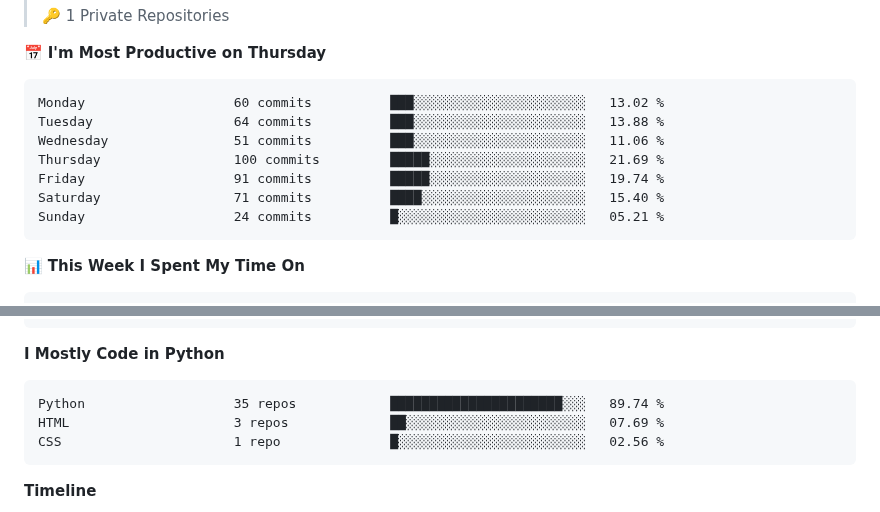
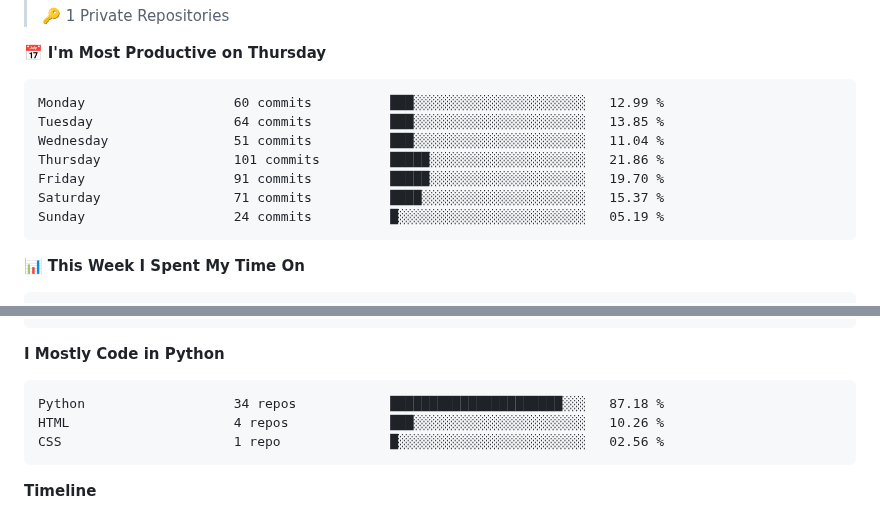
Before and after one commit to arnursultan/arnursultan, a Markdown page: README.md, 2 parts joined by grey strips. GitHub-like rendering.

Commit message:
📊 Updated WakaTime Stats

````diff
--- a/README.md
+++ b/README.md
@@ -43,13 +43,13 @@ class Nursultan:
 📅 **I'm Most Productive on Thursday**
 
 ```text
-Monday                   60 commits          ███░░░░░░░░░░░░░░░░░░░░░░   13.02 %
-Tuesday                  64 commits          ███░░░░░░░░░░░░░░░░░░░░░░   13.88 %
-Wednesday                51 commits          ███░░░░░░░░░░░░░░░░░░░░░░   11.06 %
-Thursday                 100 commits         █████░░░░░░░░░░░░░░░░░░░░   21.69 %
-Friday                   91 commits          █████░░░░░░░░░░░░░░░░░░░░   19.74 %
-Saturday                 71 commits          ████░░░░░░░░░░░░░░░░░░░░░   15.40 %
-Sunday                   24 commits          █░░░░░░░░░░░░░░░░░░░░░░░░   05.21 %
+Monday                   60 commits          ███░░░░░░░░░░░░░░░░░░░░░░   12.99 %
+Tuesday                  64 commits          ███░░░░░░░░░░░░░░░░░░░░░░   13.85 %
+Wednesday                51 commits          ███░░░░░░░░░░░░░░░░░░░░░░   11.04 %
+Thursday                 101 commits         █████░░░░░░░░░░░░░░░░░░░░   21.86 %
+Friday                   91 commits          █████░░░░░░░░░░░░░░░░░░░░   19.70 %
+Saturday                 71 commits          ████░░░░░░░░░░░░░░░░░░░░░   15.37 %
+Sunday                   24 commits          █░░░░░░░░░░░░░░░░░░░░░░░░   05.19 %
 ```
 
 
@@ -77,8 +77,8 @@ arnursultan-RTX          8 mins              ░░░░░░░░░░░
 **I Mostly Code in Python**
 
 ```text
-Python                   35 repos            ██████████████████████░░░   89.74 %
-HTML                     3 repos             ██░░░░░░░░░░░░░░░░░░░░░░░   07.69 %
+Python                   34 repos            ██████████████████████░░░   87.18 %
+HTML                     4 repos             ███░░░░░░░░░░░░░░░░░░░░░░   10.26 %
 CSS                      1 repo              █░░░░░░░░░░░░░░░░░░░░░░░░   02.56 %
 ```
 
````
Also changed, not shown: other parts of README.md (+1 -1 lines), assets/bar_graph.png.
